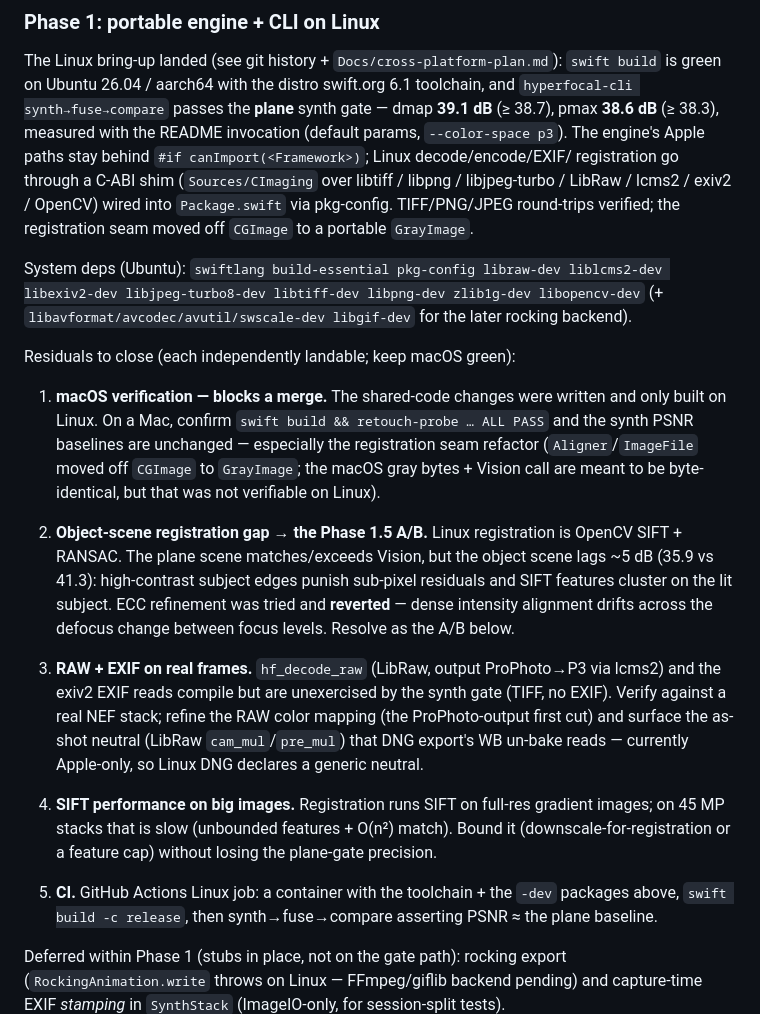
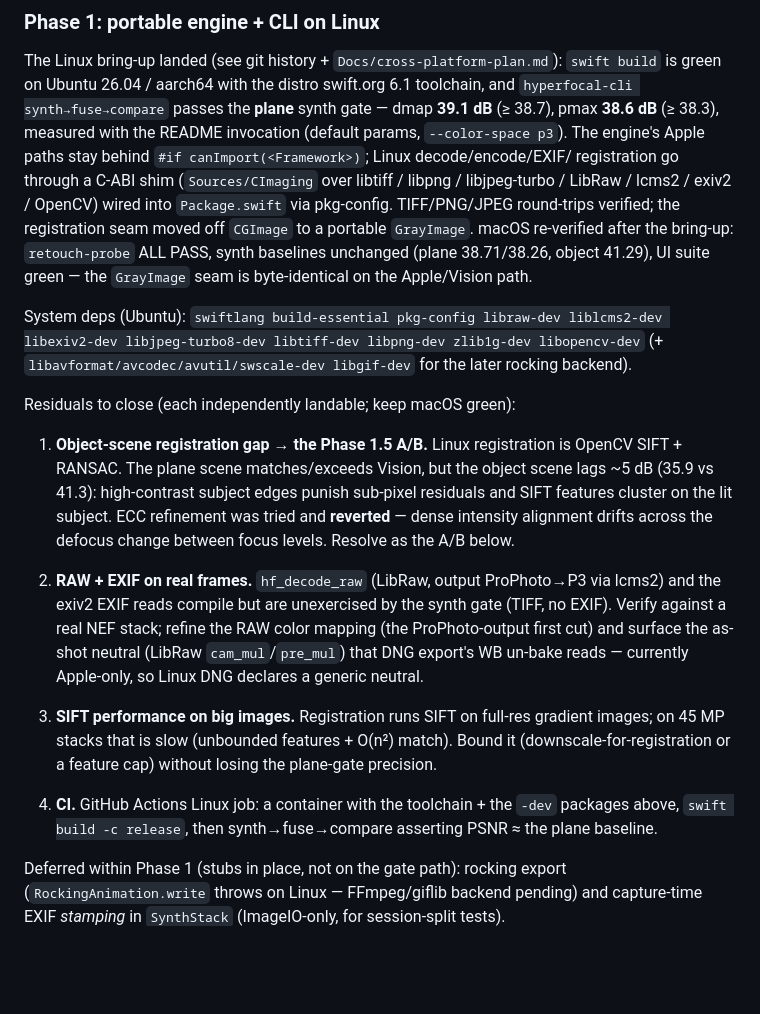
Before and after one commit to ethannicholas/hyperfocal, a Markdown page: ROADMAP.md, the part around the change. Drawn GitHub-style; blank space fills up the shorter version.

Commit message:
ROADMAP: strip resolved macOS-verification residual
macOS re-verification (probe ALL PASS, synth baselines unchanged, UI
suite green) is done — fold the result into the Phase 1 landed paragraph
and remove the residual, per the strip-completed-work convention.
Renumber the remaining residuals.

Co-Authored-By: Claude Opus 4.8 (1M context) <noreply@anthropic.com>

```diff
--- a/ROADMAP.md
+++ b/ROADMAP.md
@@ -39,7 +39,10 @@ paths stay behind `#if canImport(<Framework>)`; Linux decode/encode/EXIF/
 registration go through a C-ABI shim (`Sources/CImaging` over libtiff /
 libpng / libjpeg-turbo / LibRaw / lcms2 / exiv2 / OpenCV) wired into
 `Package.swift` via pkg-config. TIFF/PNG/JPEG round-trips verified; the
-registration seam moved off `CGImage` to a portable `GrayImage`.
+registration seam moved off `CGImage` to a portable `GrayImage`. macOS
+re-verified after the bring-up: `retouch-probe` ALL PASS, synth baselines
+unchanged (plane 38.71/38.26, object 41.29), UI suite green — the
+`GrayImage` seam is byte-identical on the Apple/Vision path.
 
 System deps (Ubuntu): `swiftlang build-essential pkg-config libraw-dev
 liblcms2-dev libexiv2-dev libjpeg-turbo8-dev libtiff-dev libpng-dev
@@ -48,33 +51,26 @@ libgif-dev` for the later rocking backend).
 
 Residuals to close (each independently landable; keep macOS green):
 
-1. **macOS verification — blocks a merge.** The shared-code changes were
-   written and only built on Linux. On a Mac, confirm `swift build &&
-   retouch-probe … ALL PASS` and the synth PSNR baselines are unchanged —
-   especially the registration seam refactor (`Aligner`/`ImageFile` moved off
-   `CGImage` to `GrayImage`; the macOS gray bytes + Vision call are meant to be
-   byte-identical, but that was not verifiable on Linux).
-
-2. **Object-scene registration gap → the Phase 1.5 A/B.** Linux registration is
+1. **Object-scene registration gap → the Phase 1.5 A/B.** Linux registration is
    OpenCV SIFT + RANSAC. The plane scene matches/exceeds Vision, but the object
    scene lags ~5 dB (35.9 vs 41.3): high-contrast subject edges punish
    sub-pixel residuals and SIFT features cluster on the lit subject. ECC
    refinement was tried and **reverted** — dense intensity alignment drifts
    across the defocus change between focus levels. Resolve as the A/B below.
 
-3. **RAW + EXIF on real frames.** `hf_decode_raw` (LibRaw, output ProPhoto→P3
+2. **RAW + EXIF on real frames.** `hf_decode_raw` (LibRaw, output ProPhoto→P3
    via lcms2) and the exiv2 EXIF reads compile but are unexercised by the synth
    gate (TIFF, no EXIF). Verify against a real NEF stack; refine the RAW color
    mapping (the ProPhoto-output first cut) and surface the as-shot neutral
    (LibRaw `cam_mul`/`pre_mul`) that DNG export's WB un-bake reads — currently
    Apple-only, so Linux DNG declares a generic neutral.
 
-4. **SIFT performance on big images.** Registration runs SIFT on full-res
+3. **SIFT performance on big images.** Registration runs SIFT on full-res
    gradient images; on 45 MP stacks that is slow (unbounded features + O(n²)
    match). Bound it (downscale-for-registration or a feature cap) without
    losing the plane-gate precision.
 
-5. **CI.** GitHub Actions Linux job: a container with the toolchain + the `-dev`
+4. **CI.** GitHub Actions Linux job: a container with the toolchain + the `-dev`
    packages above, `swift build -c release`, then synth→fuse→compare asserting
    PSNR ≈ the plane baseline.
 
```
